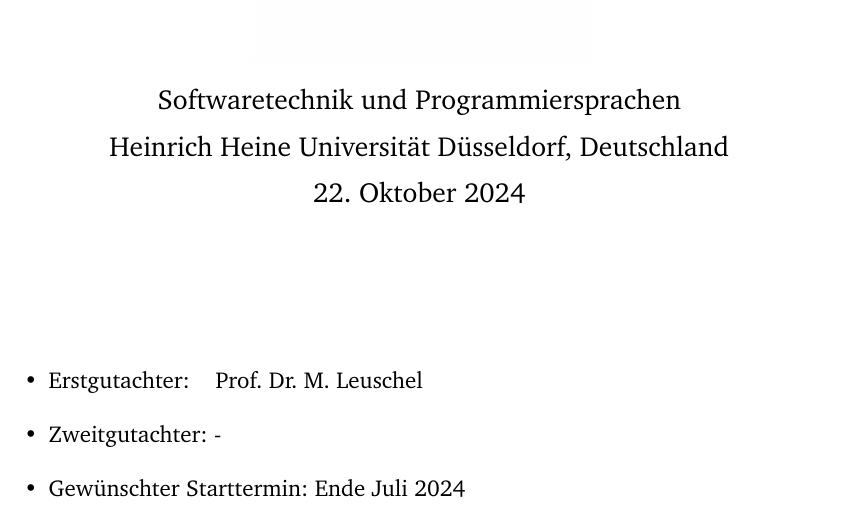
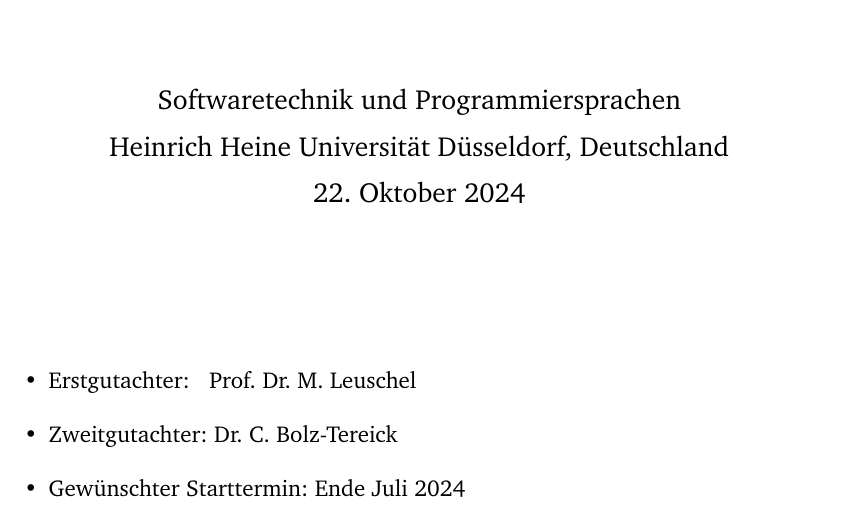
Before and after one commit to SilenZcience/ScientificWork, a LaTeX document (Expose/expose.tex): part of page 1 of 5, cut so that both start at the same text. Compiled offline with XeLaTeX.

Commit message:
zweitgutachter

```diff
--- a/Expose/expose.tex
+++ b/Expose/expose.tex
@@ -35,8 +35,8 @@
         \vfill
 
         \large\begin{itemize}
-            \item Erstgutachter: \space\space\space Prof. Dr. M. Leuschel
-            \item Zweitgutachter: -
+            \item Erstgutachter: \space\space Prof. Dr. M. Leuschel
+            \item Zweitgutachter: Dr. C. Bolz-Tereick
             \item Gewünschter Starttermin: Ende Juli 2024
         \end{itemize}
 
```
Also changed, not shown: Expose/expose.pdf.
